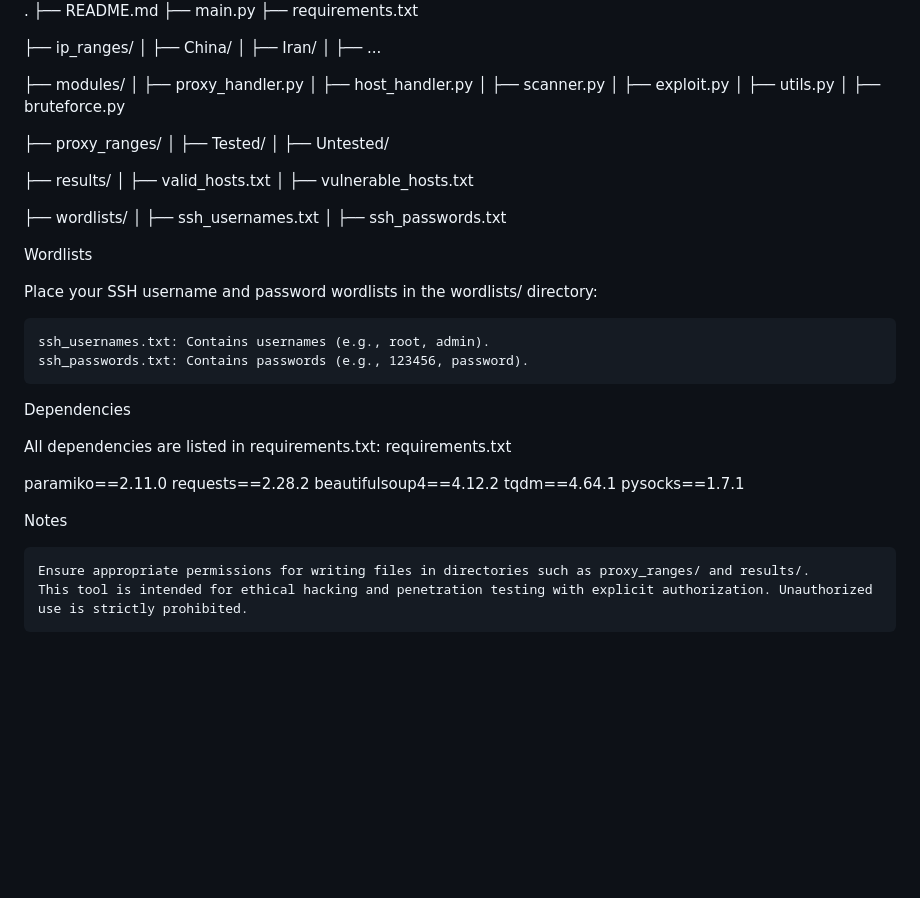
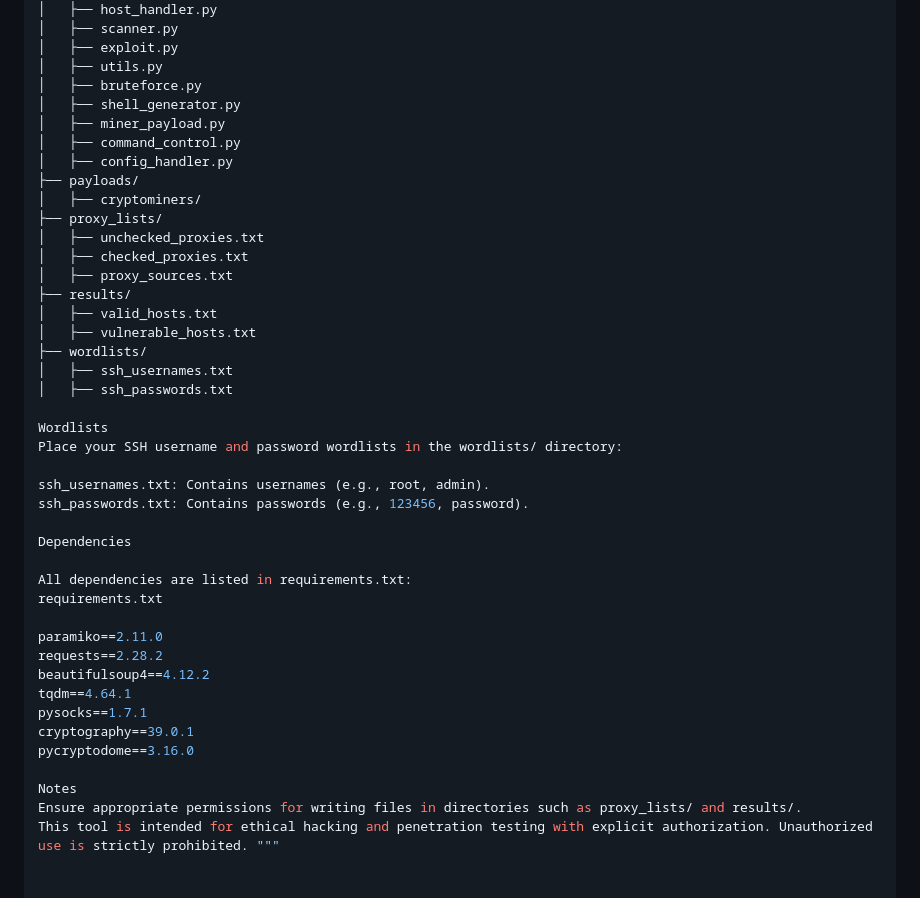
Before and after one commit to Tripo-5/Scanner, a Markdown page: README.md, the part around one of its changes. GitHub-like rendering; blank space fills up the shorter version.

```diff
--- a/README.md
+++ b/README.md
@@ -65,25 +79,28 @@ Directory Structure
 │   ├── exploit.py
 │   ├── utils.py
 │   ├── bruteforce.py
-
-├── proxy_ranges/
-│   ├── Tested/
-│   ├── Untested/
-
+│   ├── shell_generator.py
+│   ├── miner_payload.py
+│   ├── command_control.py
+│   ├── config_handler.py
+├── payloads/
+│   ├── cryptominers/
+├── proxy_lists/
+│   ├── unchecked_proxies.txt
+│   ├── checked_proxies.txt
+│   ├── proxy_sources.txt
 ├── results/
 │   ├── valid_hosts.txt
 │   ├── vulnerable_hosts.txt
-
 ├── wordlists/
 │   ├── ssh_usernames.txt
 │   ├── ssh_passwords.txt
 
 Wordlists
-
 Place your SSH username and password wordlists in the wordlists/ directory:
 
-    ssh_usernames.txt: Contains usernames (e.g., root, admin).
-    ssh_passwords.txt: Contains passwords (e.g., 123456, password).
+ssh_usernames.txt: Contains usernames (e.g., root, admin).
+ssh_passwords.txt: Contains passwords (e.g., 123456, password).
 
 Dependencies
 
@@ -95,8 +112,9 @@ requests==2.28.2
 beautifulsoup4==4.12.2
 tqdm==4.64.1
 pysocks==1.7.1
+cryptography==39.0.1
+pycryptodome==3.16.0
 
 Notes
-
-    Ensure appropriate permissions for writing files in directories such as proxy_ranges/ and results/.
-    This tool is intended for ethical hacking and penetration testing with explicit authorization. Unauthorized use is strictly prohibited.
+Ensure appropriate permissions for writing files in directories such as proxy_lists/ and results/.
+This tool is intended for ethical hacking and penetration testing with explicit authorization. Unauthorized use is strictly prohibited. """
```
Also changed, not shown: other parts of README.md (+47 -33 lines).
